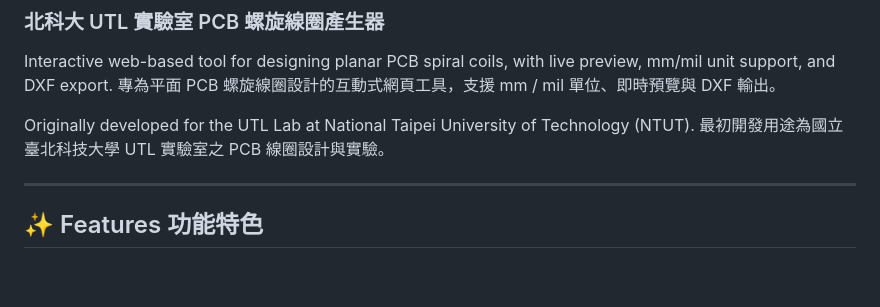
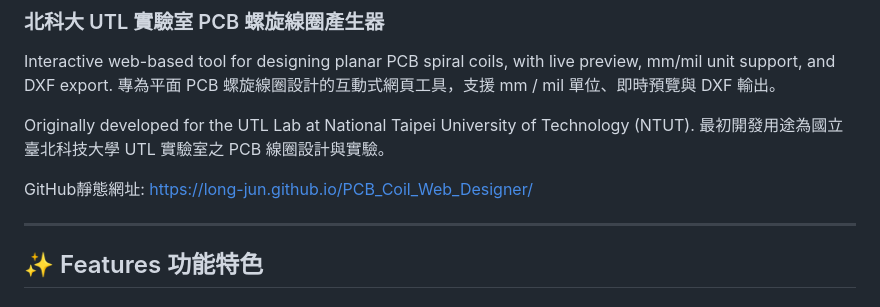
Before and after one commit to Long-Jun/PCB_Coil_Web_Designer, a Markdown page: README.md, the part around the change. Rendered like a GitHub page; blank space fills up the shorter version.

Commit message:
Update README with GitHub static URL
Add GitHub static URL to README

```diff
--- a/README.md
+++ b/README.md
@@ -6,6 +6,9 @@ Interactive web-based tool for designing planar PCB spiral coils, with live prev
 
 Originally developed for the UTL Lab at National Taipei University of Technology (NTUT).
 最初開發用途為國立臺北科技大學 UTL 實驗室之 PCB 線圈設計與實驗。
+
+GitHub靜態網址:
+https://long-jun.github.io/PCB_Coil_Web_Designer/
 
 ---
 
```
